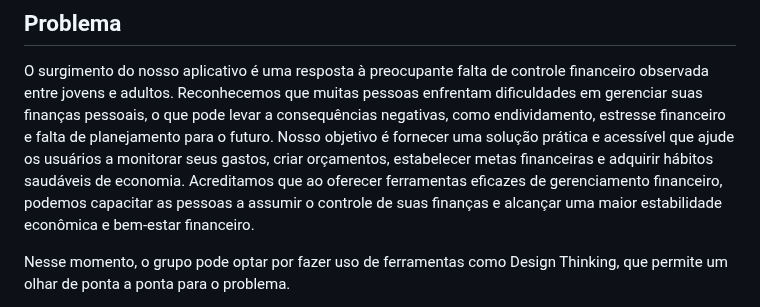
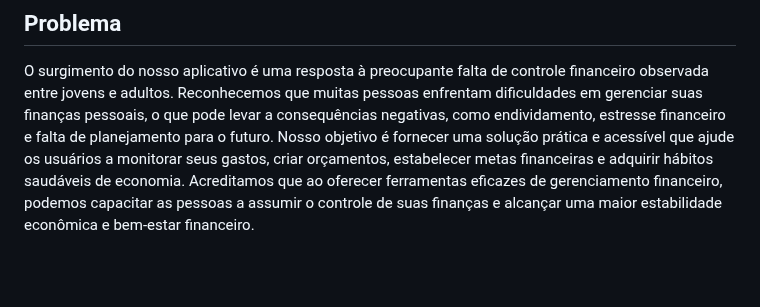
Before and after one commit to ICEI-PUC-Minas-PMGES-TI/pmg-es-2024-1-ti1-2010200-budget_buddy, a Markdown page: docs/README.md, the part around one of its changes. Rendered like a GitHub page; blank space fills up the shorter version.

```diff
--- a/docs/README.md
+++ b/docs/README.md
@@ -24,5 +24,4 @@ O surgimento do nosso aplicativo é uma resposta à preocupante falta de control
 
 
 
-Nesse momento, o grupo pode optar por fazer uso de ferramentas como Design Thinking, que permite um olhar de ponta a ponta para o problema.
 
```
Also changed, not shown: other parts of docs/README.md (+1 -4 lines).
